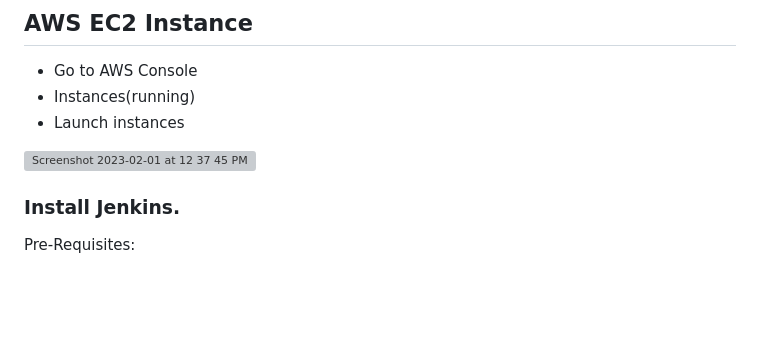
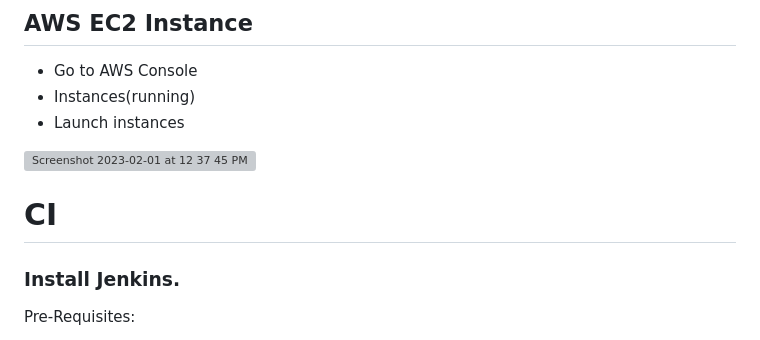
Before and after one commit to iam-veeramalla/Jenkins-Zero-To-Hero, a Markdown page: README.md, the part around the change. GitHub-like rendering; blank space fills up the shorter version; grey boxes are pictures that could not be loaded.

```diff
--- a/README.md
+++ b/README.md
@@ -19,6 +19,9 @@ Install Jenkins, configure Docker as agent, set up cicd, deploy applications to
 - Launch instances
 
 <img width="994" alt="Screenshot 2023-02-01 at 12 37 45 PM" src="https://user-images.githubusercontent.com/43399466/215974891-196abfe9-ace0-407b-abd2-adcffe218e3f.png">
+
+
+# CI
 
 ### Install Jenkins.
 
```
